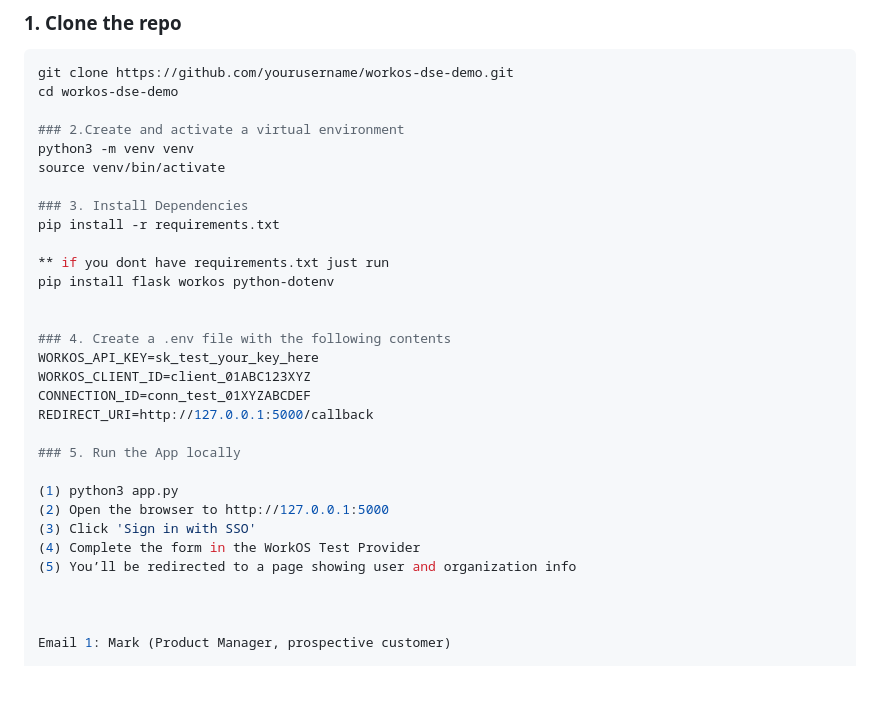
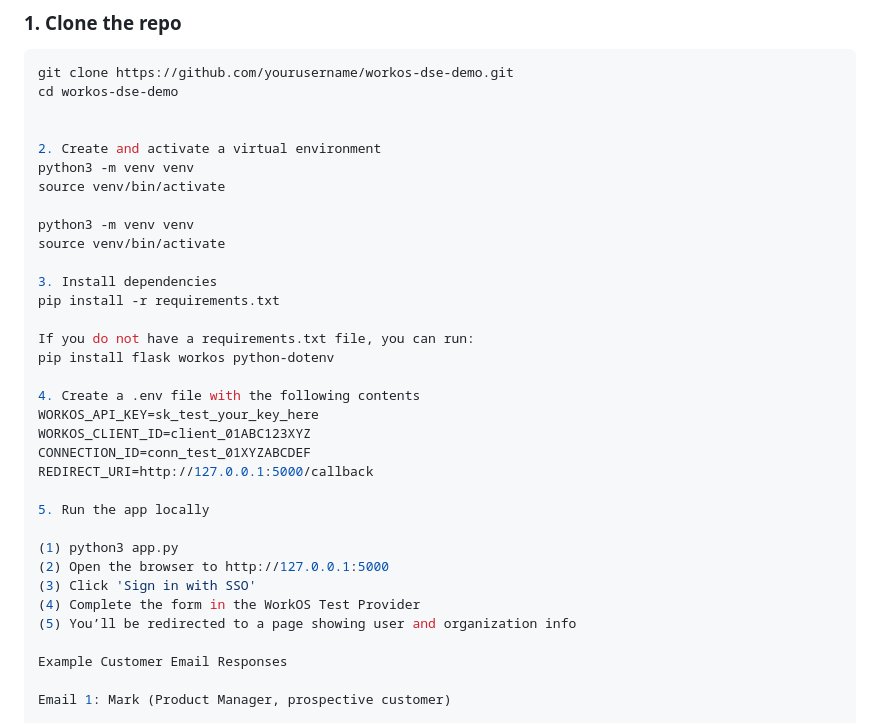
Before and after one commit to jreynolds242/workos-dse-demo, a Markdown page: README.md, the part around the change. Rendered like a GitHub page; blank space fills up the shorter version.

Commit message:
Update README with customer email examples

```diff
--- a/README.md
+++ b/README.md
@@ -40,24 +40,27 @@ This is a simple Flask application that demonstrates Single Sign-On (SSO) integr
 git clone https://github.com/yourusername/workos-dse-demo.git
 cd workos-dse-demo
 
-### 2.Create and activate a virtual environment
+
+2. Create and activate a virtual environment
 python3 -m venv venv
 source venv/bin/activate
 
-### 3. Install Dependencies
+python3 -m venv venv
+source venv/bin/activate
+
+3. Install dependencies
 pip install -r requirements.txt
 
-** if you dont have requirements.txt just run
+If you do not have a requirements.txt file, you can run:
 pip install flask workos python-dotenv
 
-
-### 4. Create a .env file with the following contents
+4. Create a .env file with the following contents
 WORKOS_API_KEY=sk_test_your_key_here
 WORKOS_CLIENT_ID=client_01ABC123XYZ
 CONNECTION_ID=conn_test_01XYZABCDEF
 REDIRECT_URI=http://127.0.0.1:5000/callback
 
-### 5. Run the App locally
+5. Run the app locally
 
 (1) python3 app.py
 (2) Open the browser to http://127.0.0.1:5000
@@ -65,7 +68,7 @@ REDIRECT_URI=http://127.0.0.1:5000/callback
 (4) Complete the form in the WorkOS Test Provider
 (5) You’ll be redirected to a page showing user and organization info
 
-
+Example Customer Email Responses
 
 Email 1: Mark (Product Manager, prospective customer)
 
```
